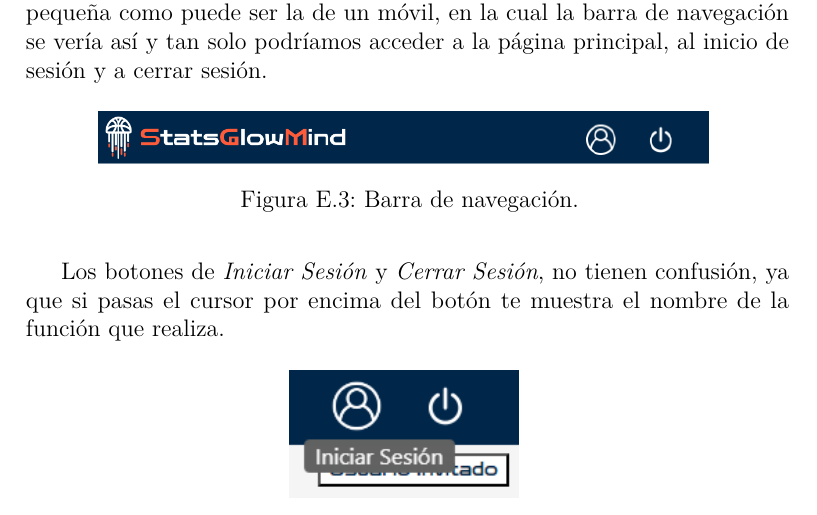
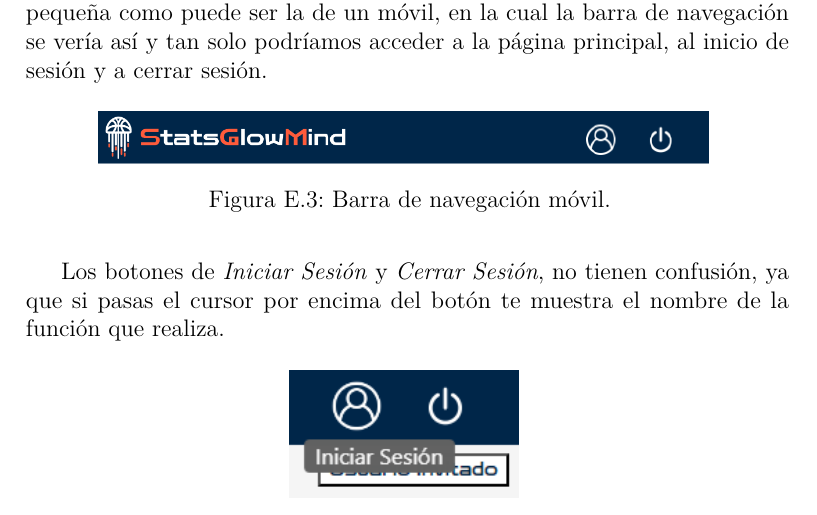
Before and after one commit to roberlastrass/StatsGlowMind, a LaTeX book (doc/anexos.tex, which reads doc/tex/E_Manual_usuario.tex): part of page 75 of 105, cut so that both start at the same text. Compiled offline with pdfLaTeX.

Commit message:
actualización de la documentación

```diff
--- a/doc/tex/E_Manual_usuario.tex
+++ b/doc/tex/E_Manual_usuario.tex
@@ -41,7 +41,7 @@ La barra de navegación cuenta con el logotipo de la aplicación en el que si lo
 
 Esta barra va a estar presente en todas las páginas de la aplicación, por lo que podemos acceder a las funcionalidades mencionadas anteriormente en cualquier momento, excepto si utilizamos la aplicación en una pantalla pequeña como puede ser la de un móvil, en la cual la barra de navegación se vería así y tan solo podríamos acceder a la página principal, al inicio de sesión y a cerrar sesión.
 
-\imagen{anexos/user_manual/barra_navegacion_movil}{Barra de navegación.}{0.8}
+\imagen{anexos/user_manual/barra_navegacion_movil}{Barra de navegación móvil.}{0.8}
 
 Los botones de \textit{Iniciar Sesión} y \textit{Cerrar Sesión}, no tienen confusión, ya que si pasas el cursor por encima del botón te muestra el nombre de la función que realiza.
 
```
Also changed, not shown: doc/tex/5_Aspectos_relevantes_del_desarrollo_del_proyecto.tex (+1 -1 lines), README.md, doc/Memoria_StatsGlowMind.pdf.
